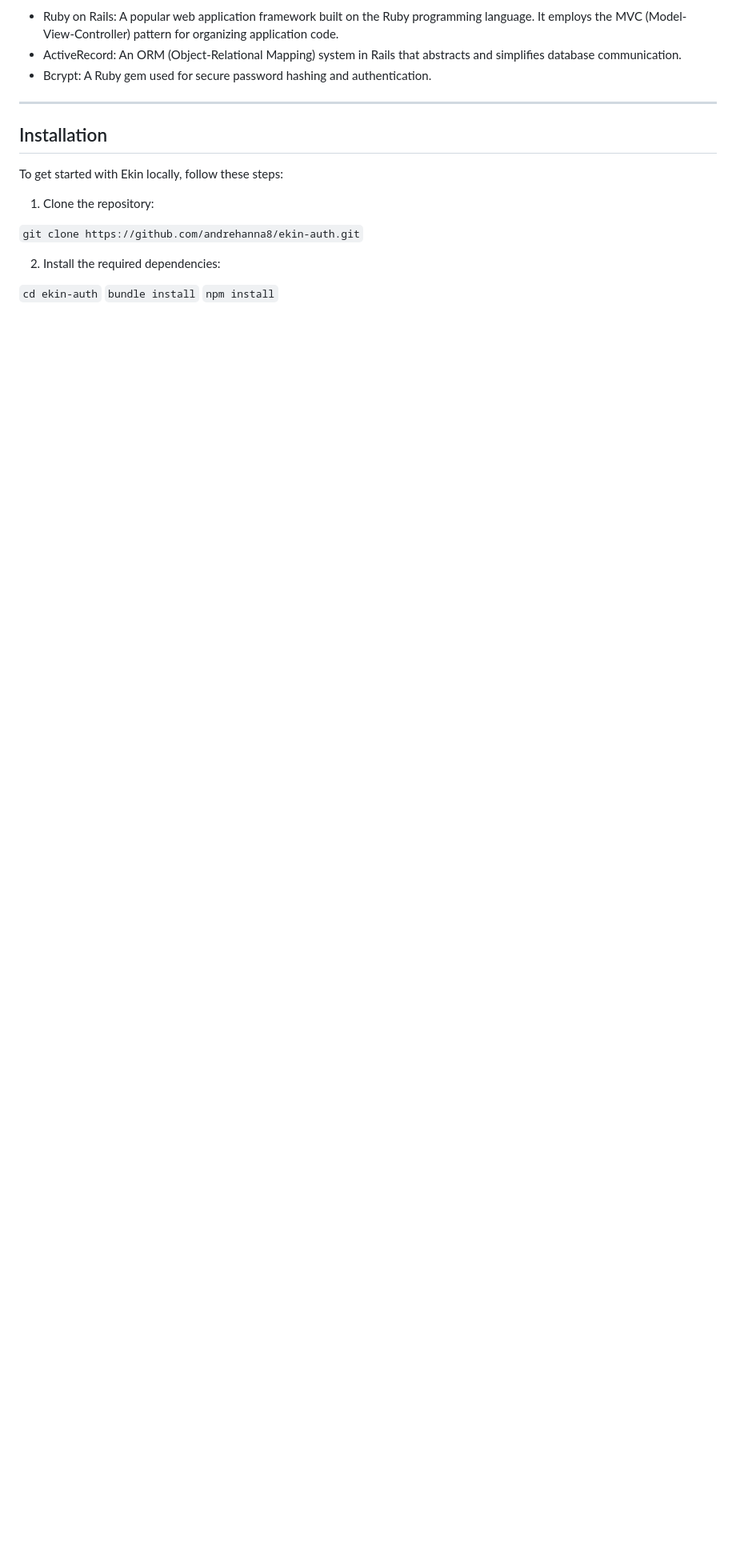
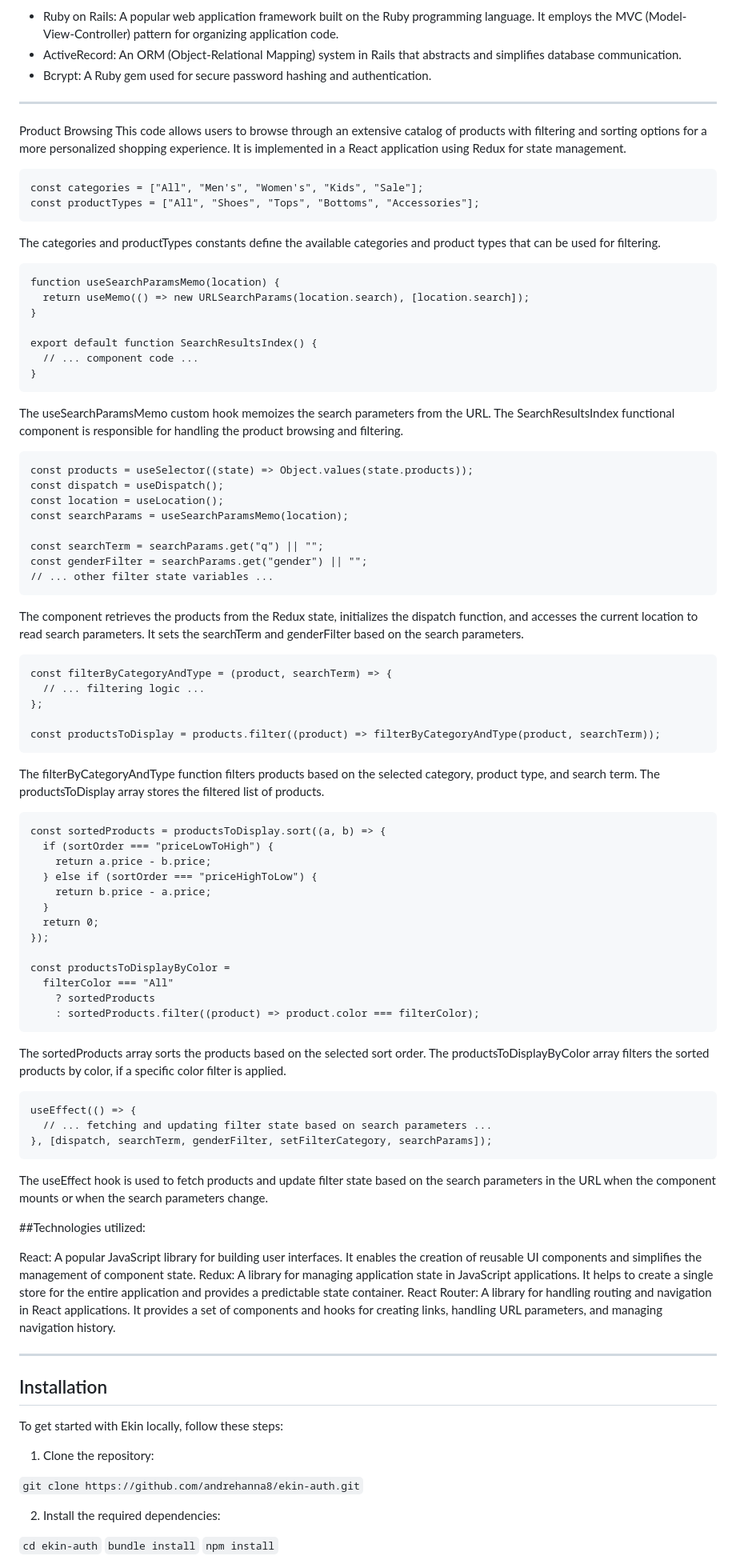
Before and after one commit to andrehanna8/Ekin, a Markdown page: README.md, the part around the change. Shown at 80% size. Rendered like a GitHub page; blank space fills up the shorter version.

````diff
--- a/README.md
+++ b/README.md
@@ -133,7 +133,80 @@ The `Api::UsersController` class inherits from `ApplicationController` and is re
 
 ----
 
+Product Browsing
+This code allows users to browse through an extensive catalog of products with filtering and sorting options for a more personalized shopping experience. It is implemented in a React application using Redux for state management.
 
+```
+const categories = ["All", "Men's", "Women's", "Kids", "Sale"];
+const productTypes = ["All", "Shoes", "Tops", "Bottoms", "Accessories"];
+```
+
+The categories and productTypes constants define the available categories and product types that can be used for filtering.
+
+```
+function useSearchParamsMemo(location) {
+  return useMemo(() => new URLSearchParams(location.search), [location.search]);
+}
+
+export default function SearchResultsIndex() {
+  // ... component code ...
+}
+```
+The useSearchParamsMemo custom hook memoizes the search parameters from the URL. The SearchResultsIndex functional component is responsible for handling the product browsing and filtering.
+
+```
+const products = useSelector((state) => Object.values(state.products));
+const dispatch = useDispatch();
+const location = useLocation();
+const searchParams = useSearchParamsMemo(location);
+
+const searchTerm = searchParams.get("q") || "";
+const genderFilter = searchParams.get("gender") || "";
+// ... other filter state variables ...
+```
+The component retrieves the products from the Redux state, initializes the dispatch function, and accesses the current location to read search parameters. It sets the searchTerm and genderFilter based on the search parameters.
+
+```
+const filterByCategoryAndType = (product, searchTerm) => {
+  // ... filtering logic ...
+};
+
+const productsToDisplay = products.filter((product) => filterByCategoryAndType(product, searchTerm));
+```
+The filterByCategoryAndType function filters products based on the selected category, product type, and search term. The productsToDisplay array stores the filtered list of products.
+
+```
+const sortedProducts = productsToDisplay.sort((a, b) => {
+  if (sortOrder === "priceLowToHigh") {
+    return a.price - b.price;
+  } else if (sortOrder === "priceHighToLow") {
+    return b.price - a.price;
+  }
+  return 0;
+});
+
+const productsToDisplayByColor =
+  filterColor === "All"
+    ? sortedProducts
+    : sortedProducts.filter((product) => product.color === filterColor);
+```
+The sortedProducts array sorts the products based on the selected sort order. The productsToDisplayByColor array filters the sorted products by color, if a specific color filter is applied.
+
+```
+useEffect(() => {
+  // ... fetching and updating filter state based on search parameters ...
+}, [dispatch, searchTerm, genderFilter, setFilterCategory, searchParams]);
+```
+
+The useEffect hook is used to fetch products and update filter state based on the search parameters in the URL when the component mounts or when the search parameters change.
+
+##Technologies utilized:
+
+React: A popular JavaScript library for building user interfaces. It enables the creation of reusable UI components and simplifies the management of component state.
+Redux: A library for managing application state in JavaScript applications. It helps to create a single store for the entire application and provides a predictable state container.
+React Router: A library for handling routing and navigation in React applications. It provides a set of components and hooks for creating links, handling URL parameters, and managing navigation history.
+
+----
 
 ## Installation
 
````
